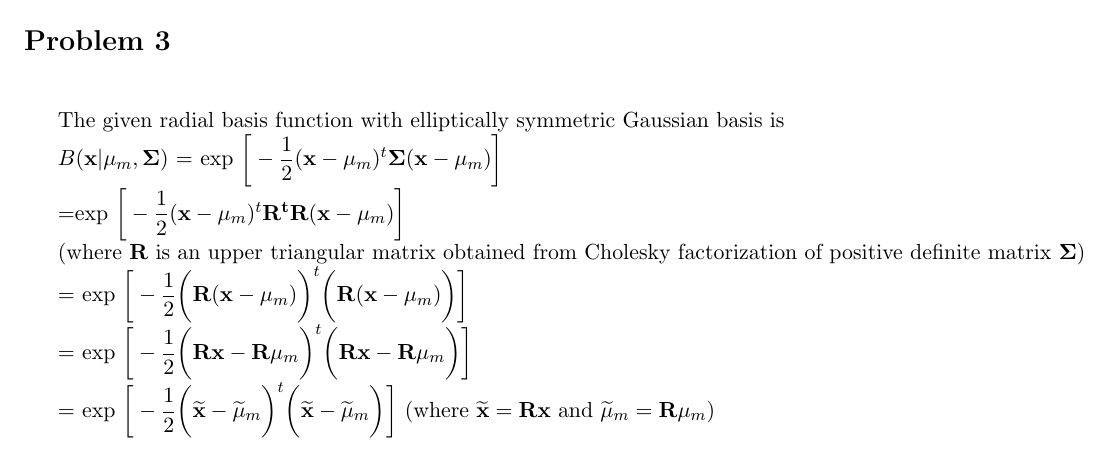
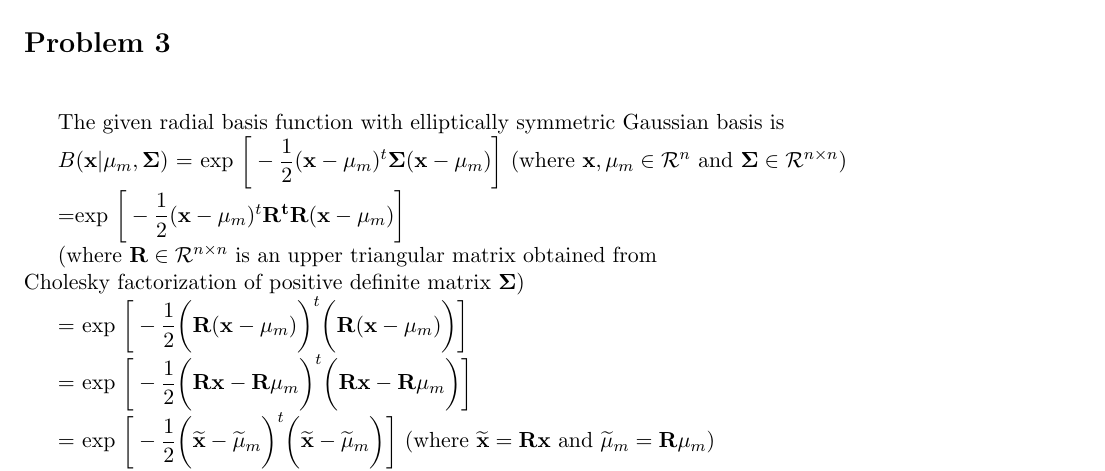
Before and after one commit to stats315b/stats315b, a LaTeX problem sheet (hw3/3.tex): part of the page, cut so that both start at the same text. Compiled offline with pdfLaTeX.

Commit message:
Add files via upload
some minor changes

```diff
--- a/hw3/3.tex
+++ b/hw3/3.tex
@@ -41,12 +41,13 @@ The given radial basis function with elliptically symmetric Gaussian basis is
 $B(\mathbf{x}|\mu_m,\boldsymbol \Sigma)$
 = \text{exp} $\bigg[  -\dfrac{1}{2}(\mathbf{x} -
 \mu_{m} )^t\boldsymbol \Sigma (\mathbf{x} - \mu_{m} )    \bigg]$
+\text ({where $\mathbf{x}, \mu_{m}  \in \mathcal{R}^n$ and $\boldsymbol \Sigma \in  \mathcal{R}^{n \times n}$)}
 
 =\text{exp} $\bigg[  -\dfrac{1}{2}(\mathbf{x} -
 \mu_{m} )^t\mathbf {R^tR} (\mathbf{x} - \mu_{m} )    \bigg]$
 
-\text{(where $\mathbf{R}$ is an upper triangular matrix obtained from Cholesky
-factorization of positive definite matrix $\boldsymbol \Sigma $)}
+\text{(where $\mathbf {R} \in  \mathcal{R}^{n \times n}$ is an upper triangular matrix obtained from} \\
+\text {Cholesky factorization of positive definite matrix $\boldsymbol \Sigma $)}
 
 = \text{exp} $\bigg[  -\dfrac{1}{2}\bigg(\mathbf {R}(\mathbf{x} -
 \mu_{m} )\bigg)^t \bigg(\mathbf {R}(\mathbf{x} - \mu_{m}) \bigg)    \bigg]$
```
